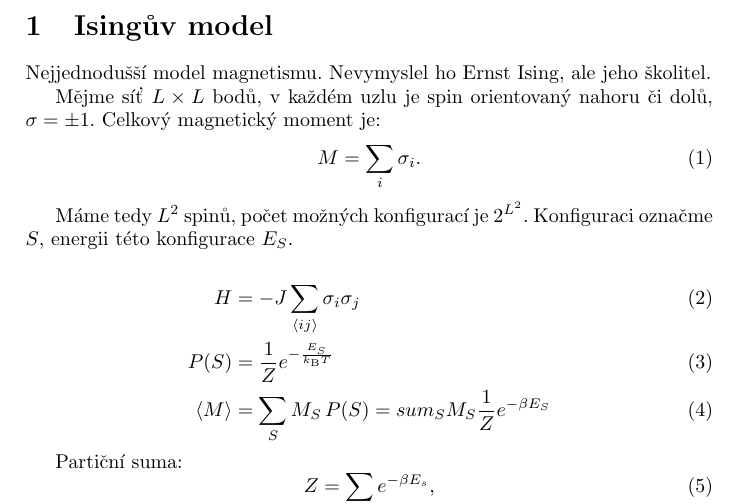
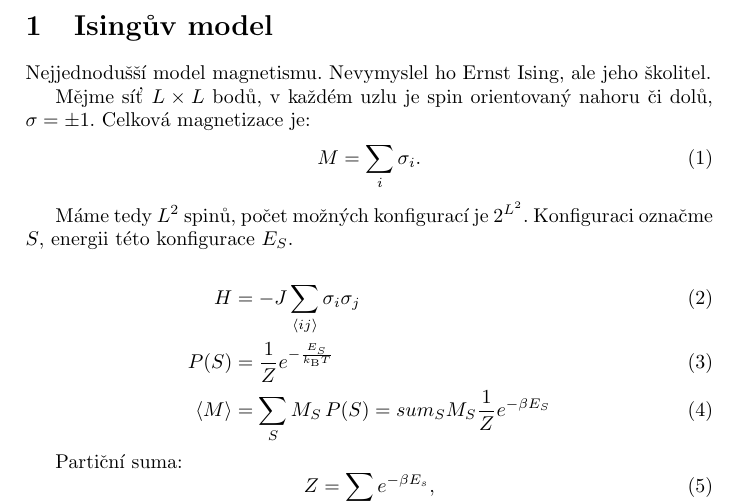
Before and after one commit to Singond/Nummet-II, a LaTeX document (12/thermodynamics.tex): part of the page, cut so that both start at the same text. Compiled offline with pdfLaTeX.

Commit message:
12: Correct variable name

```diff
--- a/12/thermodynamics.tex
+++ b/12/thermodynamics.tex
@@ -15,7 +15,7 @@ Nevymyslel ho Ernst Ising, ale jeho školitel.
 
 Mějme síť $L \times L$ bodů, v~každém uzlu je spin
 orientovaný nahoru či dolů, $\sigma = \pm 1$.
-Celkový magnetický moment je:
+Celková magnetizace je:
 \begin{equation}
     M = \sum_i \sigma_i.
 \end{equation}
```
